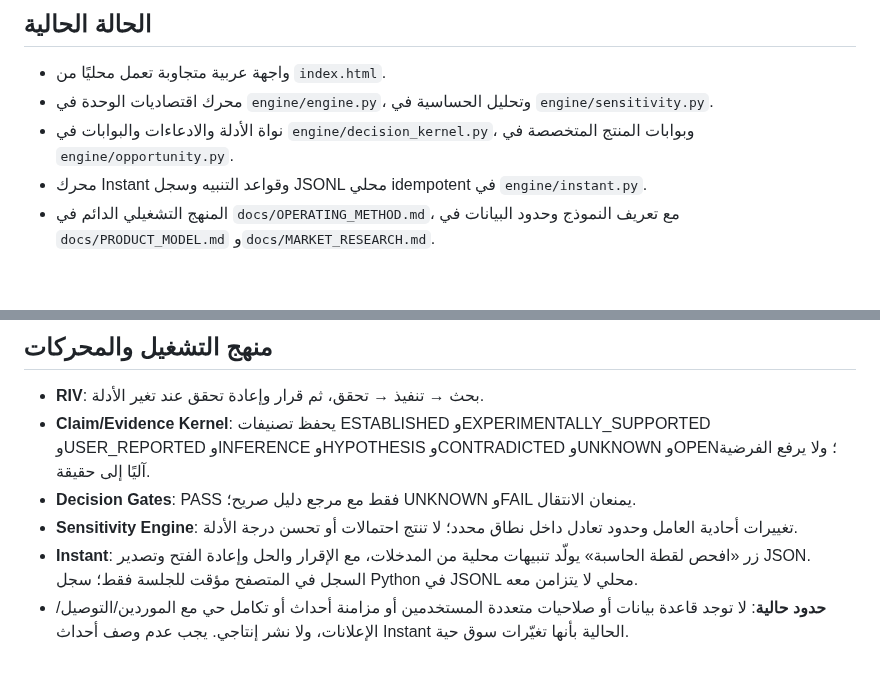
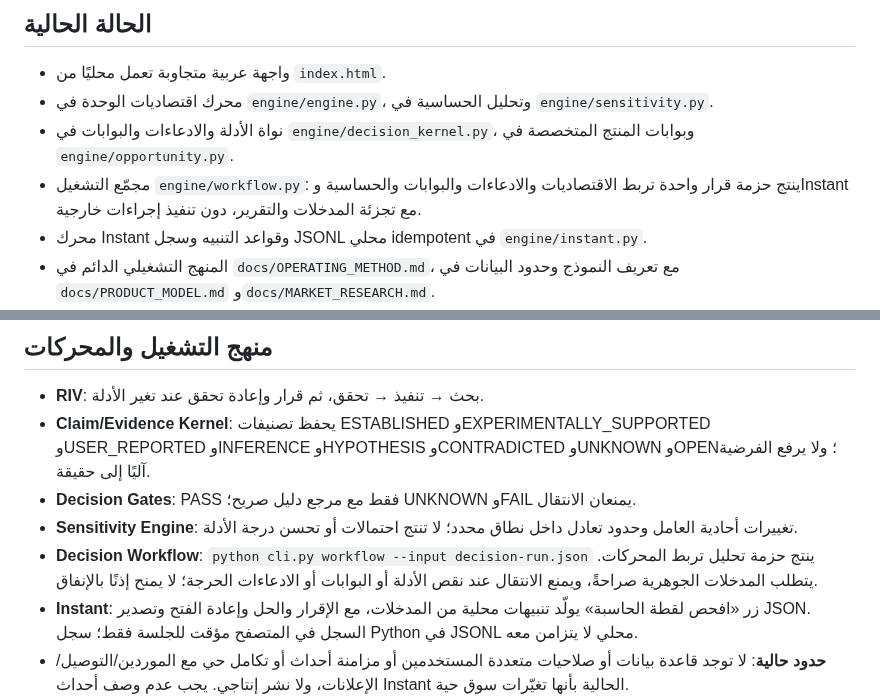
Before and after one commit to Loofy147/Medad, a Markdown page: README.md, 2 parts joined by grey strips. Rendered like a GitHub page; blank space fills up the shorter version.

Commit message:
docs: describe integrated workflow and run entry point

```diff
--- a/README.md
+++ b/README.md
@@ -7,6 +7,7 @@
 - واجهة عربية متجاوبة تعمل محليًا من `index.html`.
 - محرك اقتصاديات الوحدة في `engine/engine.py`، وتحليل الحساسية في `engine/sensitivity.py`.
 - نواة الأدلة والادعاءات والبوابات في `engine/decision_kernel.py`، وبوابات المنتج المتخصصة في `engine/opportunity.py`.
+- مجمّع التشغيل `engine/workflow.py`: ينتج حزمة قرار واحدة تربط الاقتصاديات والادعاءات والبوابات والحساسية وInstant مع تجزئة المدخلات والتقرير، دون تنفيذ إجراءات خارجية.
 - محرك Instant وقواعد التنبيه وسجل JSONL محلي idempotent في `engine/instant.py`.
 - المنهج التشغيلي الدائم في `docs/OPERATING_METHOD.md`، مع تعريف النموذج وحدود البيانات في `docs/PRODUCT_MODEL.md` و`docs/MARKET_RESEARCH.md`.
 - اختبارات تلقائية تغطي المحركات والتحقق من الواجهة عبر GitHub Actions.
@@ -42,6 +43,7 @@
 - **Claim/Evidence Kernel**: يحفظ تصنيفات ESTABLISHED وEXPERIMENTALLY_SUPPORTED وUSER_REPORTED وINFERENCE وHYPOTHESIS وCONTRADICTED وUNKNOWN وOPEN؛ ولا يرفع الفرضية آليًا إلى حقيقة.
 - **Decision Gates**: PASS فقط مع مرجع دليل صريح؛ UNKNOWN وFAIL يمنعان الانتقال.
 - **Sensitivity Engine**: تغييرات أحادية العامل وحدود تعادل داخل نطاق محدد؛ لا تنتج احتمالات أو تحسن درجة الأدلة.
+- **Decision Workflow**: `python cli.py workflow --input decision-run.json` ينتج حزمة تحليل تربط المحركات. يتطلب المدخلات الجوهرية صراحةً، ويمنع الانتقال عند نقص الأدلة أو البوابات أو الادعاءات الحرجة؛ لا يمنح إذنًا بالإنفاق.
 - **Instant**: زر «افحص لقطة الحاسبة» يولّد تنبيهات محلية من المدخلات، مع الإقرار والحل وإعادة الفتح وتصدير JSON. السجل في المتصفح مؤقت للجلسة فقط؛ سجل Python في JSONL محلي لا يتزامن معه.
 - **حدود حالية**: لا توجد قاعدة بيانات أو صلاحيات متعددة المستخدمين أو مزامنة أحداث أو تكامل حي مع الموردين/التوصيل/الإعلانات، ولا نشر إنتاجي. يجب عدم وصف أحداث Instant الحالية بأنها تغيّرات سوق حية.
 
```
